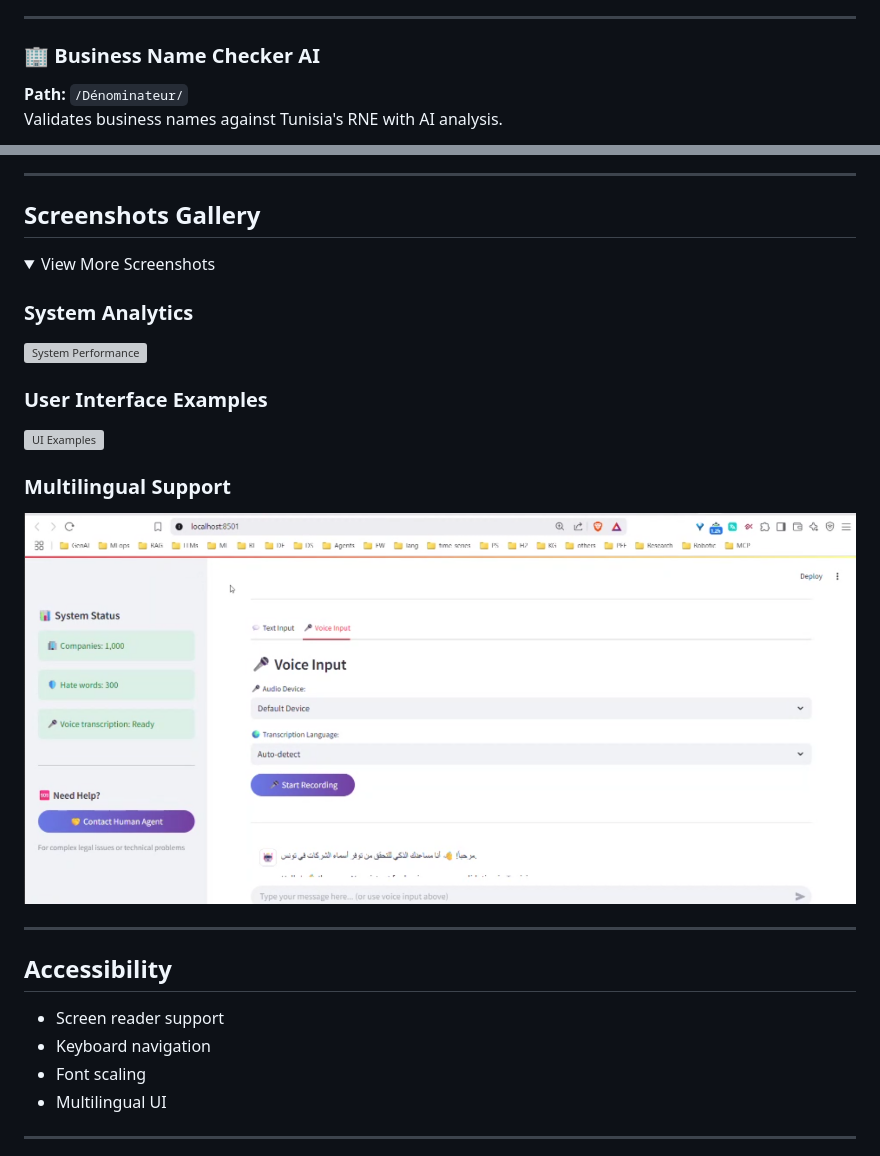
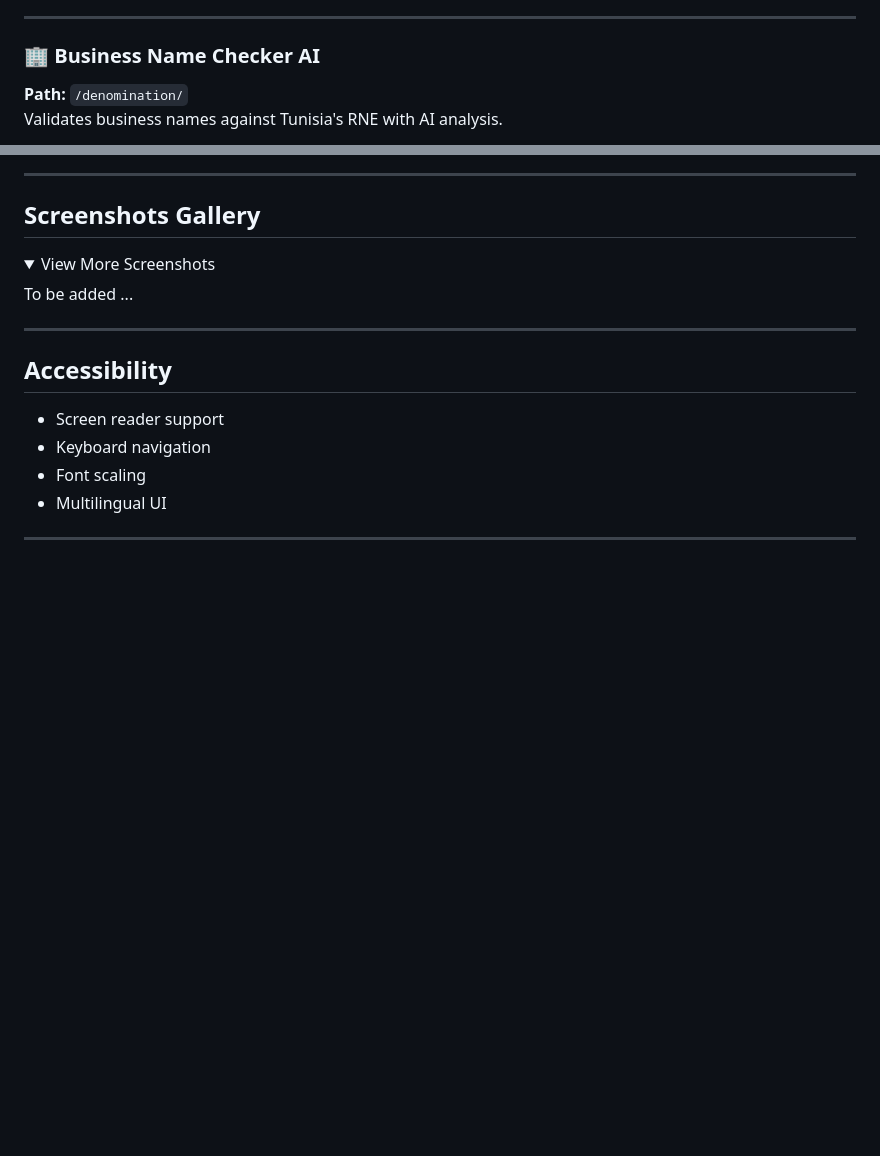
Before and after one commit to Goodnight77/ZERO_GPU_RNE_hackthaon, a Markdown page: README.md, 2 parts joined by grey strips. Drawn GitHub-style; folded sections open; blank space fills up the shorter version; grey boxes are pictures that could not be loaded.

```diff
--- a/README.md
+++ b/README.md
@@ -30,6 +30,6 @@ Meetings, lectures, interviews, memos, content creation, language learning
 ---
 
 ### 🏢 Business Name Checker AI
-**Path:** `/Dénominateur/`
+**Path:** `/denomination/`
 Validates business names against Tunisia's RNE with AI analysis.
 
@@ -176,14 +176,7 @@ streamlit run app.py
 <details>
 <summary>View More Screenshots</summary>
 
-### System Analytics
-![System Performance](img/system-analytics.png)
-
-### User Interface Examples
-![UI Examples](img/ui-examples.png)
-
-### Multilingual Support
-![Arabic Interface](img/speech_UI2.png)
+To be added ...
 
 </details>
 
```
Also changed, not shown: other parts of README.md (+1 -1 lines).
